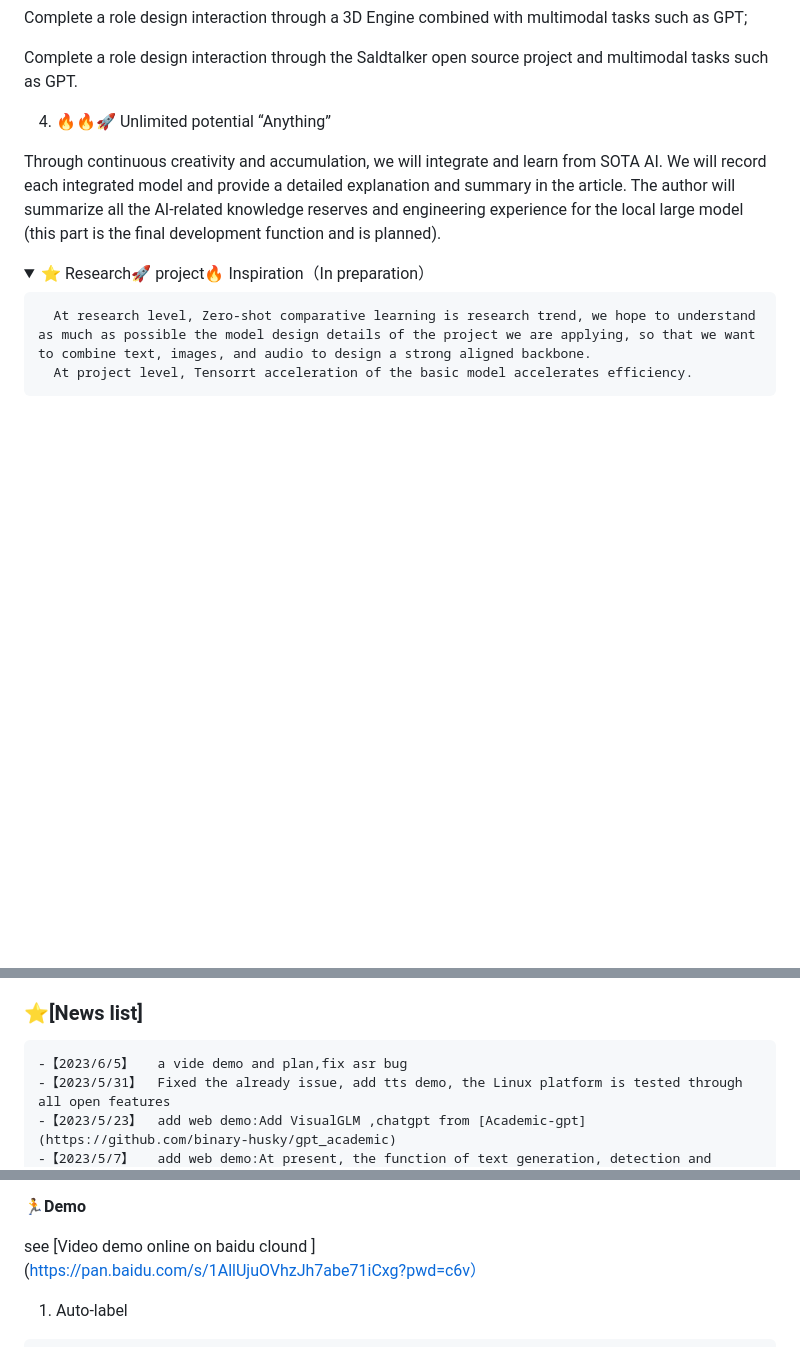
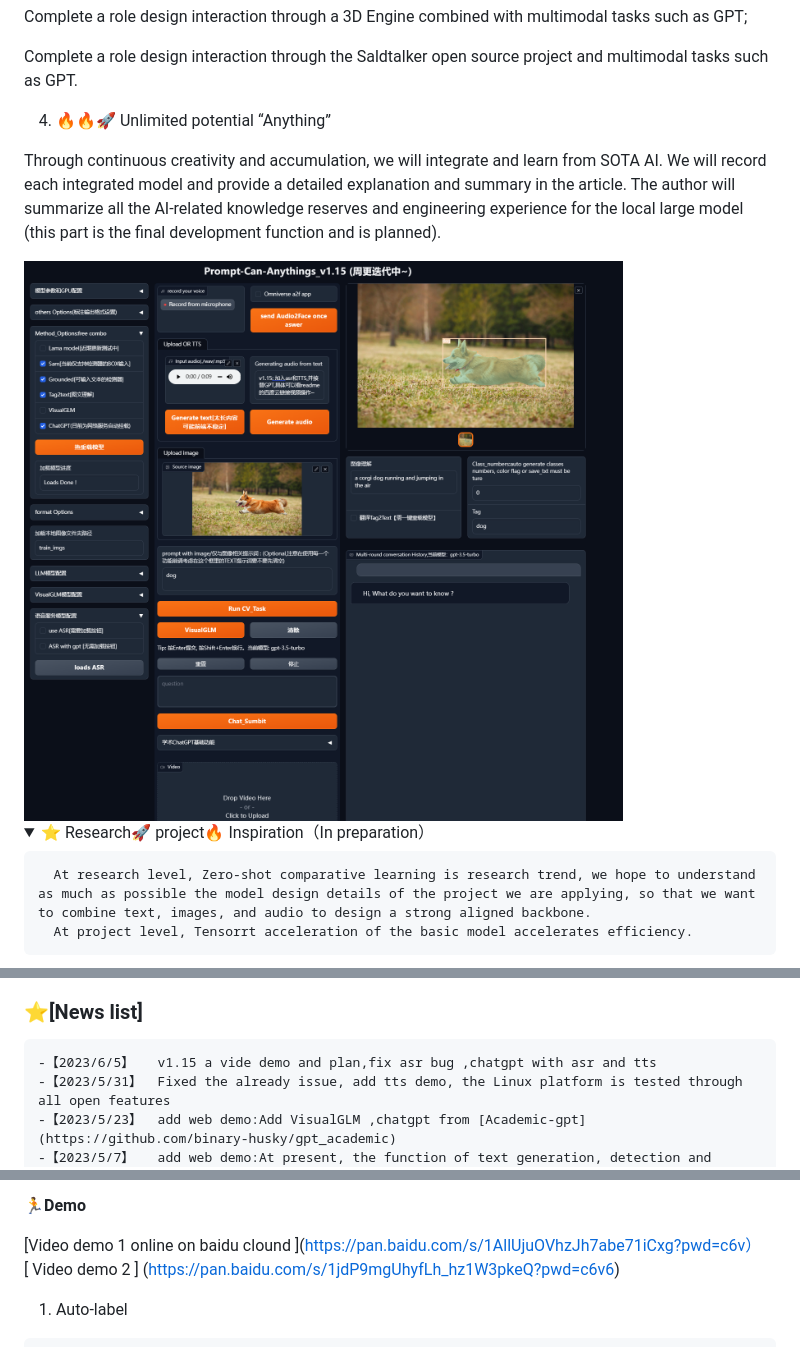
Before and after one commit to positive666/Prompt-Can-Anything, a Markdown page: README.md, 3 parts joined by grey strips. Rendered like a GitHub page; pictures changed too: asset/v1.15.png; blank space fills up the shorter version.

```diff
--- a/README.md
+++ b/README.md
@@ -34,11 +34,13 @@ Complete a role design interaction through a 3D Engine combined with multimodal
 
 Complete a role design interaction through the Saldtalker open source project and multimodal tasks such as GPT.
 
+
+
  4.  🔥🔥🚀 Unlimited potential “Anything”
 
 Through continuous creativity and accumulation, we will integrate and learn from SOTA AI. We will record each integrated model and provide a detailed explanation and summary in the article. The author will summarize all the AI-related knowledge reserves and engineering experience for the local large model (this part is the final development function and is planned).
 
-
+<img src="asset/v1.15.png" alt="structure" style="zoom: 33%;" />
 
 
 <details open >
@@ -61,7 +63,7 @@ Through continuous creativity and accumulation, we will integrate and learn from
 - One-click fine-tuning button function, adding: SAM
 
 ### <div align="left">⭐[News list] </div>
-	-【2023/6/5】   a vide demo and plan,fix asr bug
+	-【2023/6/5】   v1.15 a vide demo and plan,fix asr bug ,chatgpt with asr and tts
 	-【2023/5/31】  Fixed the already issue, add tts demo, the Linux platform is tested through all open features
 	-【2023/5/23】  add web demo:Add VisualGLM ,chatgpt from [Academic-gpt](https://github.com/binary-husky/gpt_academic)
 	-【2023/5/7】   add web demo:At present, the function of text generation, detection and segmentation of images or image folders on the website has been tested normally, and the program does not need to be restarted, and the last model loading configuration is remembered, and it will be continuously optimized in the future.
@@ -185,7 +187,8 @@ For PyAudio, it may not be successfully installed through pip on Linux platforms
 
 **🏃Demo**
 
-see [Video demo online on baidu clound ](https://pan.baidu.com/s/1AllUjuOVhzJh7abe71iCxg?pwd=c6v）
+ [Video demo 1 online on baidu clound ](https://pan.baidu.com/s/1AllUjuOVhzJh7abe71iCxg?pwd=c6v）
+ [ Video demo 2 ] (https://pan.baidu.com/s/1jdP9mgUhyfLh_hz1W3pkeQ?pwd=c6v6)
 
 
 
```
Also changed, not shown: README_zh.md (+2 -1 lines).
